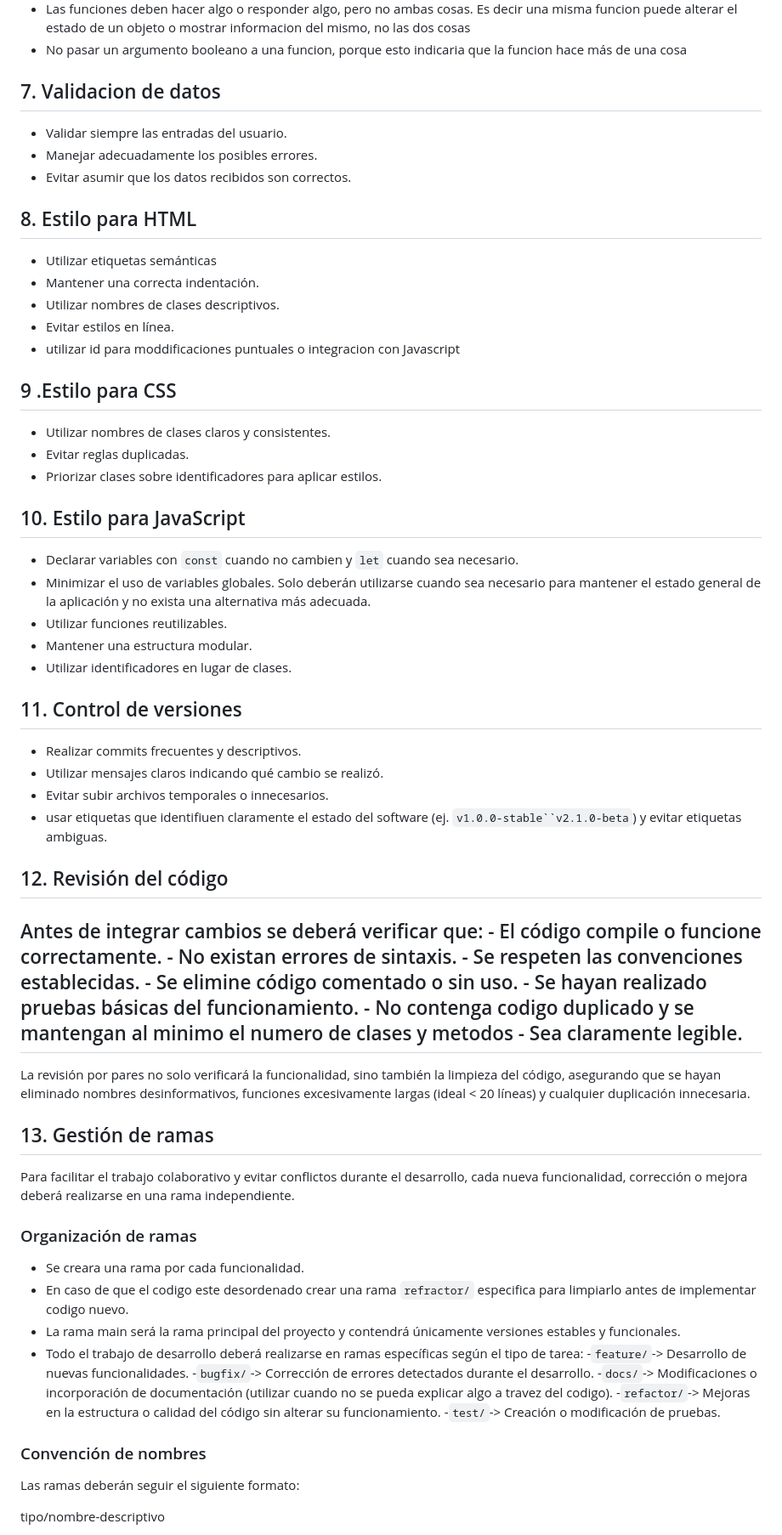
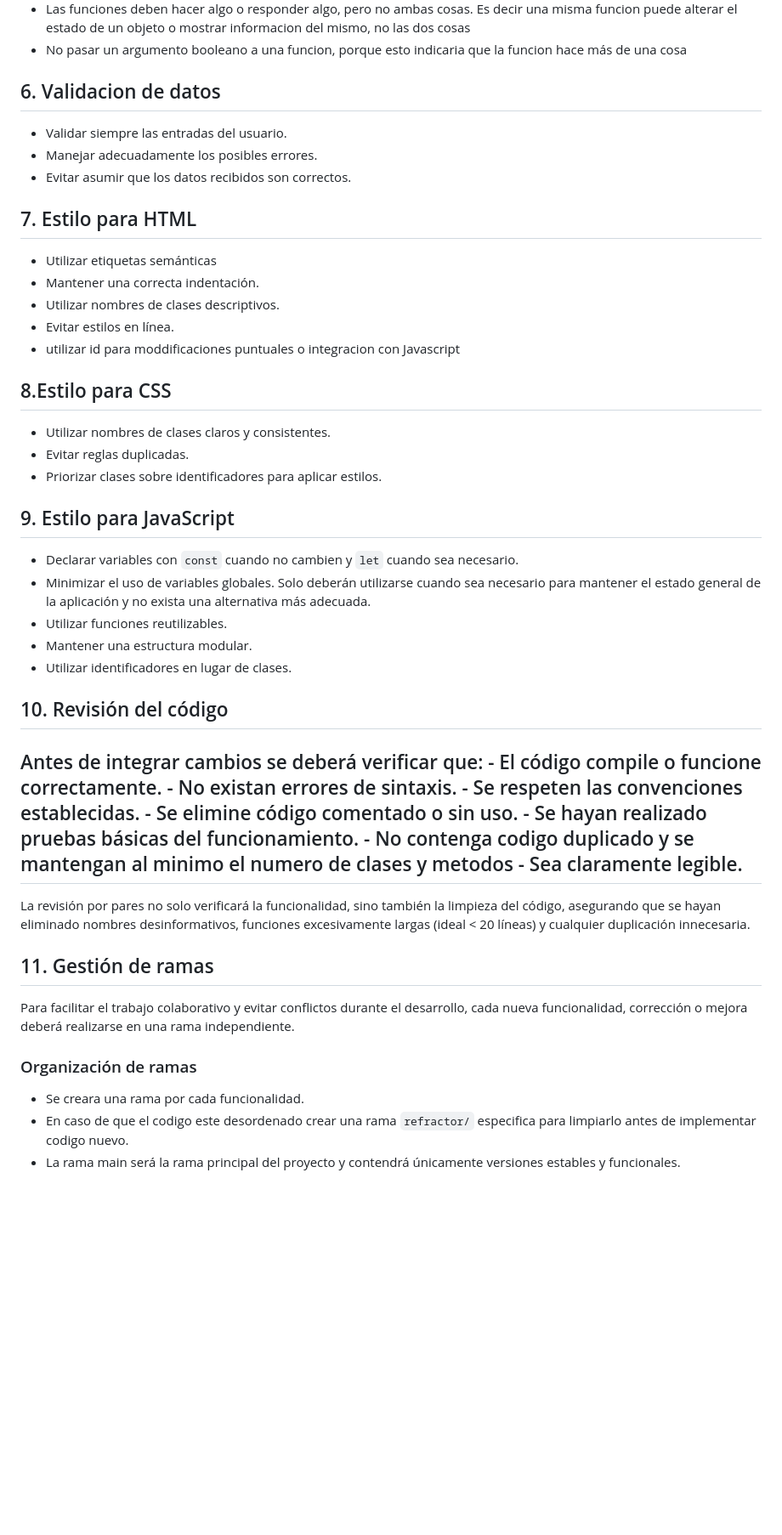
Before and after one commit to Nahiara-Gomez/Trabajo-Elvis-Tek, a Markdown page: Documentación/estandaresCodificacion.md, the part around one of its changes. Shown at 85% size. Rendered like a GitHub page; blank space fills up the shorter version.

```diff
--- a/Documentación/estandaresCodificacion.md
+++ b/Documentación/estandaresCodificacion.md
@@ -62,37 +76,30 @@ El presente documento establece las normas y buenas prácticas para el desarroll
 - Las funciones deben hacer algo o responder algo, pero no ambas cosas. Es decir una misma funcion puede alterar el estado de un objeto o mostrar informacion del mismo, no las dos cosas
 - No pasar un argumento booleano a una funcion, porque esto indicaria que la funcion hace más de una cosa
 
-## 7. Validacion de datos
+## 6. Validacion de datos
 - Validar siempre las entradas del usuario.
 - Manejar adecuadamente los posibles errores.
 - Evitar asumir que los datos recibidos son correctos.
 
-## 8. Estilo para HTML
+## 7. Estilo para HTML
 - Utilizar etiquetas semánticas
 - Mantener una correcta indentación.
 - Utilizar nombres de clases descriptivos.
 - Evitar estilos en línea.
 - utilizar id para moddificaciones puntuales o integracion con Javascript
 
-## 9 .Estilo para CSS
+## 8.Estilo para CSS
 - Utilizar nombres de clases claros y consistentes.
 - Evitar reglas duplicadas.
 - Priorizar clases sobre identificadores para aplicar estilos.
-## 10. Estilo para JavaScript
+## 9. Estilo para JavaScript
 - Declarar variables con `const` cuando no cambien y `let` cuando sea necesario.
 - Minimizar el uso de variables globales. Solo deberán utilizarse cuando sea necesario para mantener el estado general de la aplicación y no exista una alternativa más adecuada.
 - Utilizar funciones reutilizables.
 - Mantener una estructura modular.
 - Utilizar identificadores en lugar de clases.
 
-## 11. Control de versiones
-- Realizar commits frecuentes y descriptivos.
-- Utilizar mensajes claros indicando qué cambio se realizó.
-- Evitar subir archivos temporales o innecesarios.
-- usar etiquetas que identifiuen claramente el estado del software (ej. `v1.0.0-stable``v2.1.0-beta`) y evitar etiquetas ambiguas.
-
-
-## 12. Revisión del código
+## 10. Revisión del código
 Antes de integrar cambios se deberá verificar que:
     - El código compile o funcione correctamente.
     - No existan errores de sintaxis.
@@ -104,20 +111,11 @@ Antes de integrar cambios se deberá verificar que:
 ---
 La revisión por pares no solo verificará la funcionalidad, sino también la limpieza del código, asegurando que se hayan eliminado nombres desinformativos, funciones excesivamente largas (ideal < 20 líneas) y cualquier duplicación innecesaria.
 
-## 13. Gestión de ramas
+## 11. Gestión de ramas
 Para facilitar el trabajo colaborativo y evitar conflictos durante el desarrollo, cada nueva funcionalidad, corrección o mejora deberá realizarse en una rama independiente.
 ### Organización de ramas
 - Se creara una rama por cada funcionalidad.
 - En caso de que el codigo este desordenado crear una rama `refractor/` especifica para limpiarlo antes de implementar codigo nuevo.
 - La rama main será la rama principal del proyecto y contendrá únicamente versiones estables y funcionales.
-- Todo el trabajo de desarrollo deberá realizarse en ramas específicas según el tipo de tarea:
-    -`feature/`-> Desarrollo de nuevas funcionalidades.
-    -`bugfix/`-> Corrección de errores detectados durante el desarrollo.
-    -`docs/`-> Modificaciones o incorporación de documentación (utilizar cuando no se pueda explicar algo a travez del codigo).
-    -`refactor/`-> Mejoras en la estructura o calidad del código sin alterar su funcionamiento.
-    -`test/`-> Creación o modificación de pruebas.
-### Convención de nombres
-Las ramas deberán seguir el siguiente formato:
 
-tipo/nombre-descriptivo
 
```
Also changed, not shown: other parts of Documentación/estandaresCodificacion.md (+80 -19 lines).
